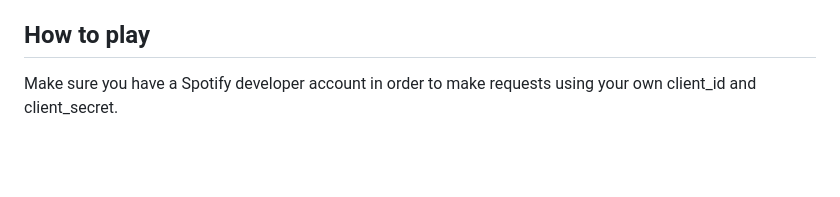
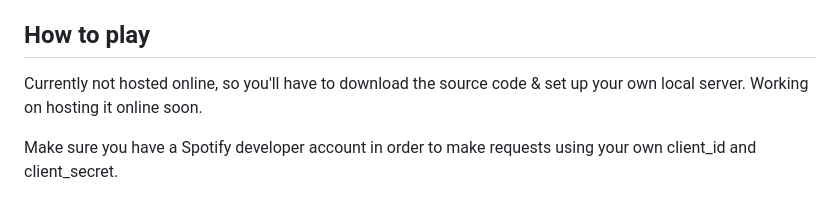
Before and after one commit to abhinavuppala/SpotifyAPIProject, a Markdown page: README.md, the part around the change. Drawn GitHub-style; blank space fills up the shorter version.

```diff
--- a/README.md
+++ b/README.md
@@ -10,6 +10,8 @@
 - CSS: [Bootstrap](https://getbootstrap.com/docs/3.4/css/)
 
 ## How to play
+
+Currently not hosted online, so you'll have to download the source code & set up your own local server. Working on hosting it online soon.
 
 Make sure you have a Spotify developer account in order to make requests using your own client_id and client_secret.
 1. Save the files from this repo to your local device.
```
